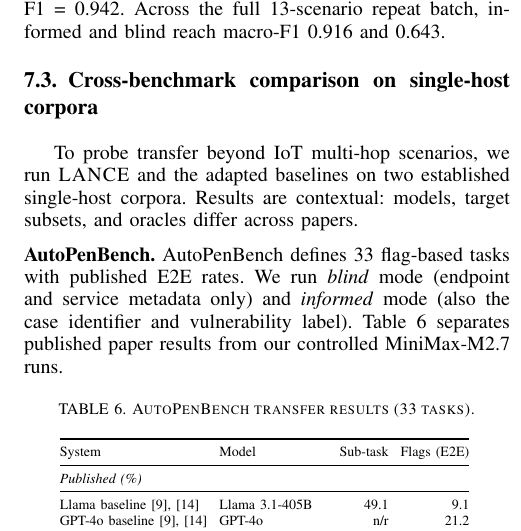
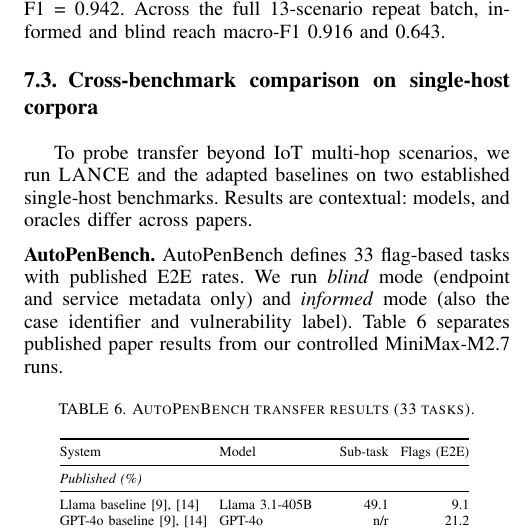
Before and after one commit to Tanguyvans/LANCE, a LaTeX paper (paper/paper_full.tex): part of one column of page 6 of 8, cut so that both start at the same text. Compiled offline with pdfLaTeX; a missing font is replaced by an installed copy or a similar font; a LaTeX package or settings file that is missing is left out.

Commit message:
Updates from Overleaf

```diff
--- a/paper/paper_full.tex
+++ b/paper/paper_full.tex
@@ -592,8 +592,8 @@ F1~=~0.875 and \texttt{S12} (35 devices) reaches F1~=~0.942. Across the full
 \label{sec:eval:baselines}
 
 To probe transfer beyond IoT multi-hop scenarios, we run \harnessname{} and the
-adapted baselines on two established single-host corpora. Results are contextual:
-models, target subsets, and oracles differ across papers.
+adapted baselines on two established single-host benchmarks. Results are contextual:
+models, and oracles differ across papers.
 
 \medskip\noindent\textbf{AutoPenBench.}
 AutoPenBench defines 33 flag-based tasks with published E2E rates. We run
```
